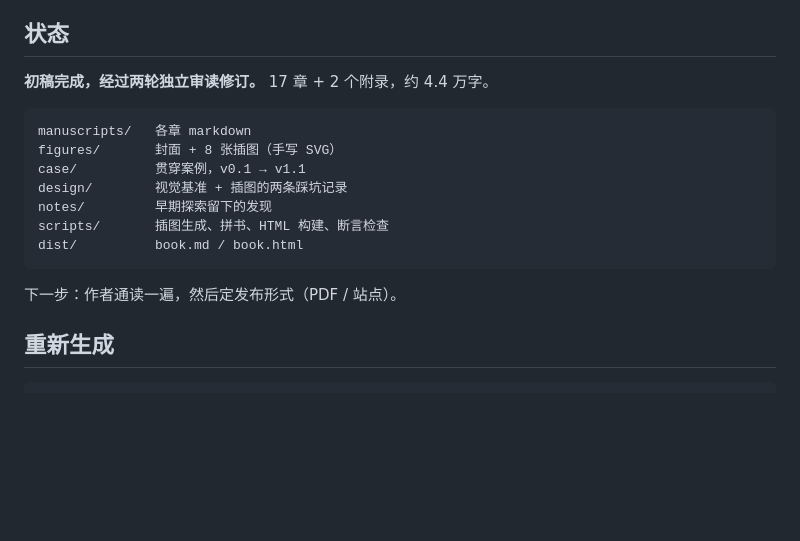
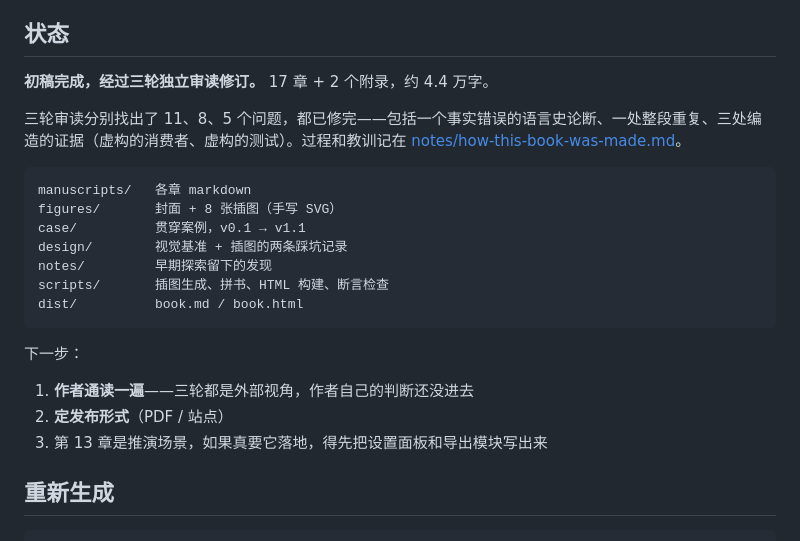
Before and after one commit to echoVic/design-patterns-for-vibe-coders, a Markdown page: README.md, the part around the change. Rendered like a GitHub page; blank space fills up the shorter version.

Commit message:
README：状态段补三轮审读与下一步

````diff
--- a/README.md
+++ b/README.md
@@ -52,7 +52,9 @@ cd case && npm install && npm run dev
 
 ## 状态
 
-**初稿完成，经过两轮独立审读修订。** 17 章 + 2 个附录，约 4.4 万字。
+**初稿完成，经过三轮独立审读修订。** 17 章 + 2 个附录，约 4.4 万字。
+
+三轮审读分别找出了 11、8、5 个问题，都已修完——包括一个事实错误的语言史论断、一处整段重复、三处编造的证据（虚构的消费者、虚构的测试）。过程和教训记在 [notes/how-this-book-was-made.md](notes/how-this-book-was-made.md)。
 
 ```
 manuscripts/   各章 markdown
@@ -64,7 +66,11 @@ scripts/       插图生成、拼书、HTML 构建、断言检查
 dist/          book.md / book.html
 ```
 
-下一步：作者通读一遍，然后定发布形式（PDF / 站点）。
+下一步：
+
+1. **作者通读一遍**——三轮都是外部视角，作者自己的判断还没进去
+2. **定发布形式**（PDF / 站点）
+3. 第 13 章是推演场景，如果真要它落地，得先把设置面板和导出模块写出来
 
 ## 重新生成
 
````
